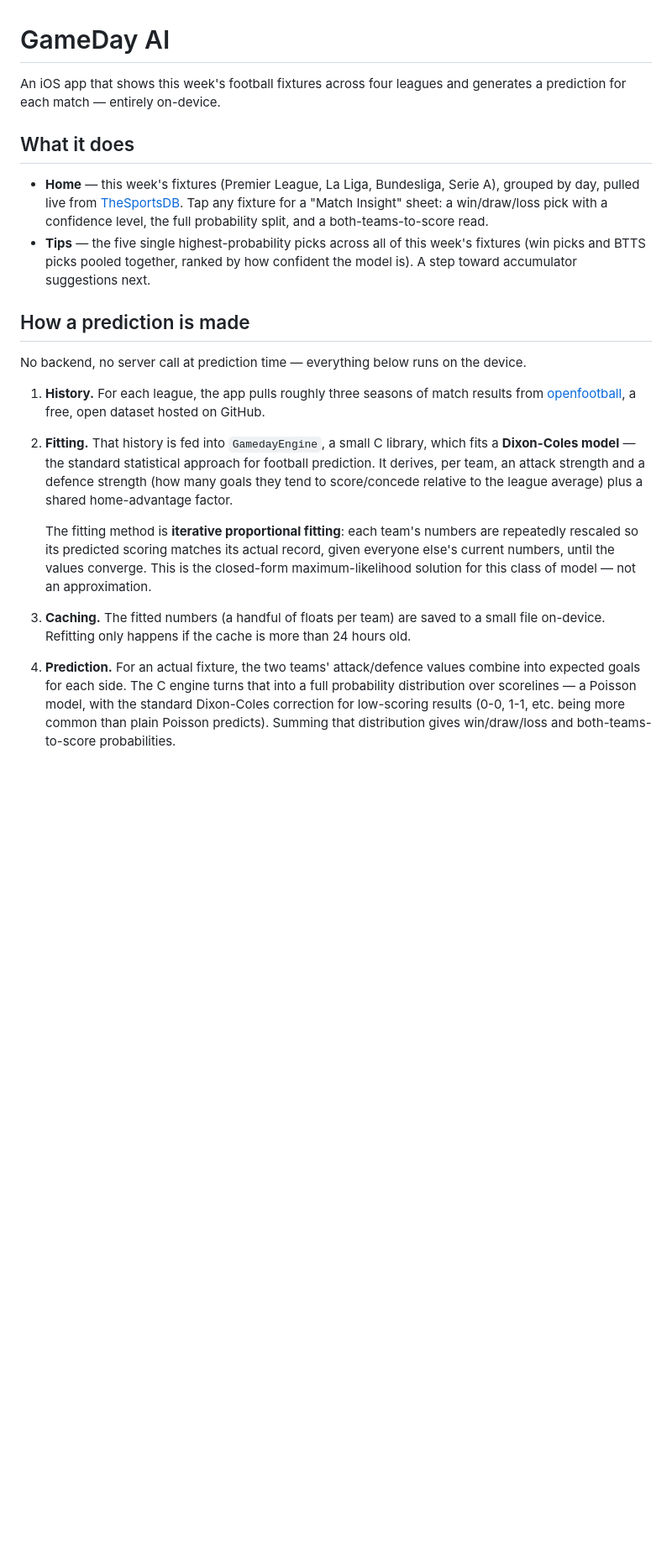
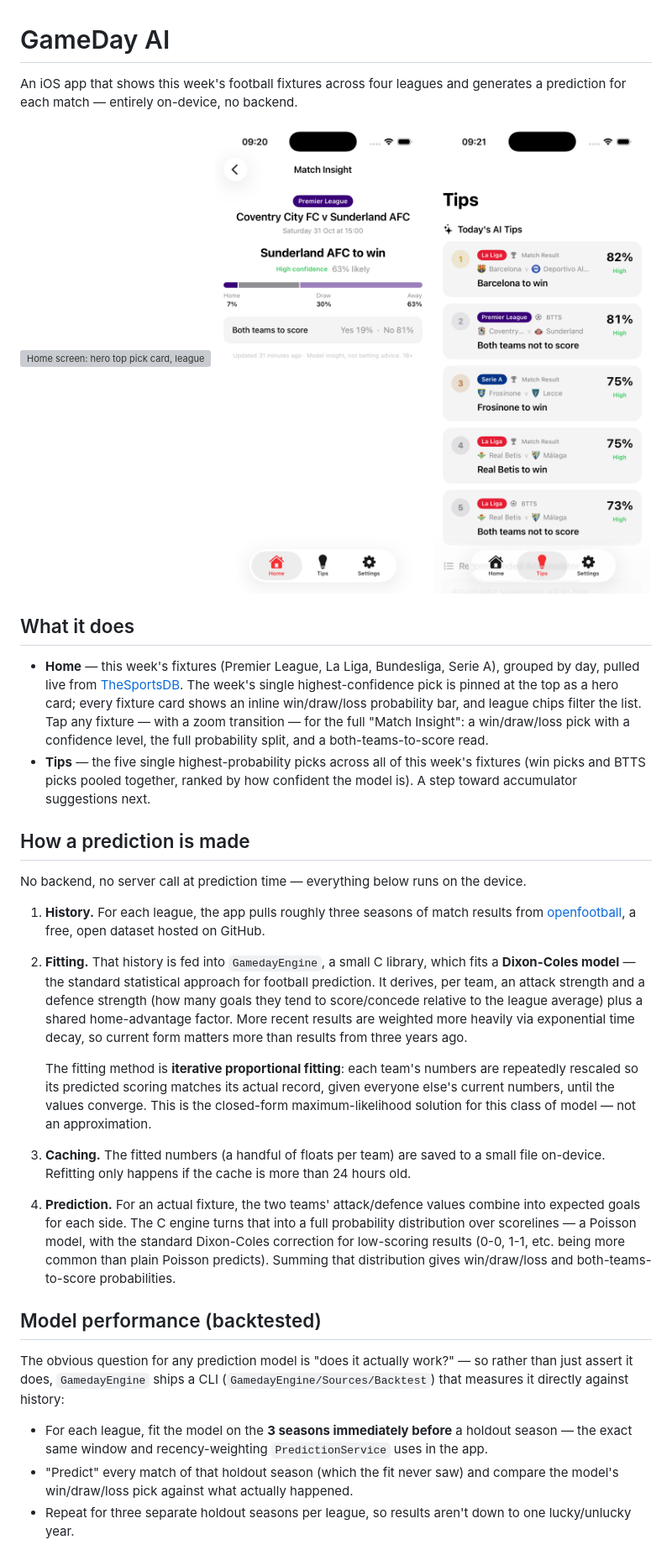
Before and after one commit to fraser-steven/gameday, a Markdown page: README.md, the part around one of its changes. Shown at 84% size. Rendered like a GitHub page; pictures changed too: docs/screenshots/match_insight.png (added), docs/screenshots/tips.png (added); blank space fills up the shorter version; grey boxes are pictures that could not be loaded.

```diff
--- a/README.md
+++ b/README.md
@@ -1,14 +1,23 @@
 # GameDay AI
 
 An iOS app that shows this week's football fixtures across four leagues and
-generates a prediction for each match — entirely on-device.
+generates a prediction for each match — entirely on-device, no backend.
+
+<p>
+  <img src="docs/screenshots/home.png" width="270" alt="Home screen: hero top pick card, league filter chips, and fixtures grouped by day">
+  <img src="docs/screenshots/match_insight.png" width="270" alt="Match Insight screen: 1X2 probability split and both-teams-to-score read">
+  <img src="docs/screenshots/tips.png" width="270" alt="Tips screen: this week's five highest-confidence picks, ranked">
+</p>
 
 ## What it does
 
 - **Home** — this week's fixtures (Premier League, La Liga, Bundesliga, Serie
   A), grouped by day, pulled live from [TheSportsDB](https://www.thesportsdb.com).
-  Tap any fixture for a "Match Insight" sheet: a win/draw/loss pick with a
-  confidence level, the full probability split, and a both-teams-to-score read.
+  The week's single highest-confidence pick is pinned at the top as a hero
+  card; every fixture card shows an inline win/draw/loss probability bar, and
+  league chips filter the list. Tap any fixture — with a zoom transition —
+  for the full "Match Insight": a win/draw/loss pick with a confidence level,
+  the full probability split, and a both-teams-to-score read.
 - **Tips** — the five single highest-probability picks across all of this
   week's fixtures (win picks and BTTS picks pooled together, ranked by how
   confident the model is). A step toward accumulator suggestions next.
@@ -25,7 +34,9 @@ device.
    which fits a **Dixon-Coles model** — the standard statistical approach for
    football prediction. It derives, per team, an attack strength and a defence
    strength (how many goals they tend to score/concede relative to the league
-   average) plus a shared home-advantage factor.
+   average) plus a shared home-advantage factor. More recent results are
+   weighted more heavily via exponential time decay, so current form matters
+   more than results from three years ago.
 
    The fitting method is **iterative proportional fitting**: each team's
    numbers are repeatedly rescaled so its predicted scoring matches its actual
@@ -42,3 +53,17 @@ device.
    being more common than plain Poisson predicts). Summing that distribution
    gives win/draw/loss and both-teams-to-score probabilities.
 
+## Model performance (backtested)
+
+The obvious question for any prediction model is "does it actually work?" —
+so rather than just assert it does, `GamedayEngine` ships a CLI
+(`GamedayEngine/Sources/Backtest`) that measures it directly against history:
+
+- For each league, fit the model on the **3 seasons immediately before** a
+  holdout season — the exact same window and recency-weighting
+  `PredictionService` uses in the app.
+- "Predict" every match of that holdout season (which the fit never saw) and
+  compare the model's win/draw/loss pick against what actually happened.
+- Repeat for three separate holdout seasons per league, so results aren't
+  down to one lucky/unlucky year.
+
```
Also changed, not shown: other parts of README.md (+79 -8 lines), 3 other files.
